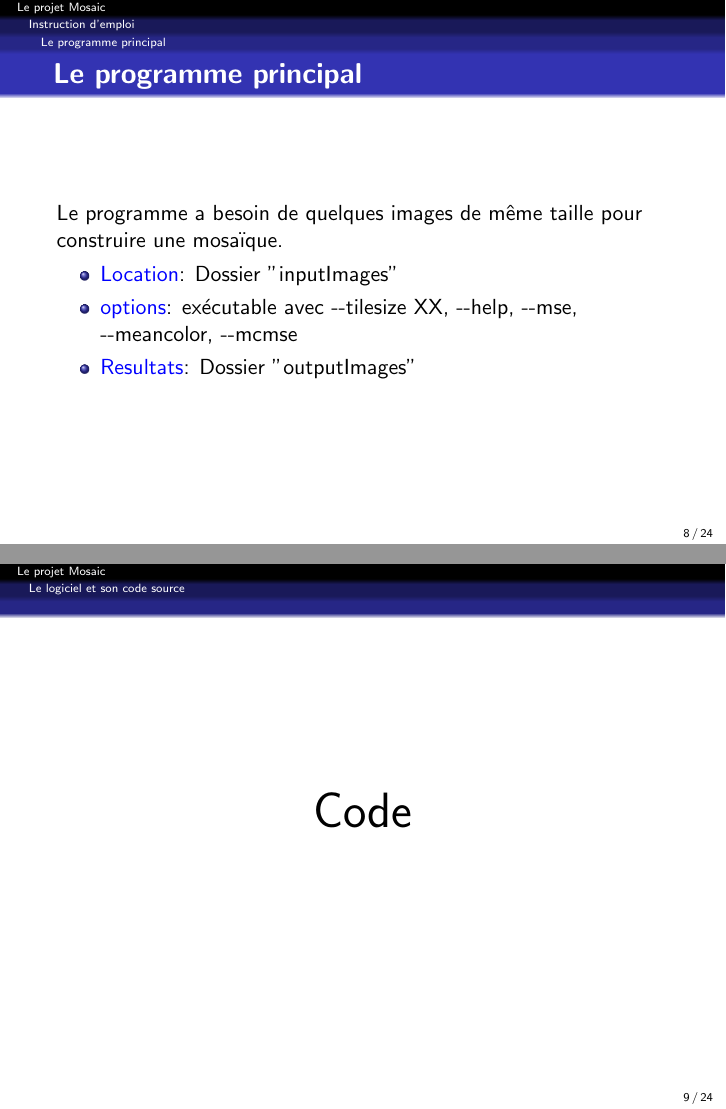
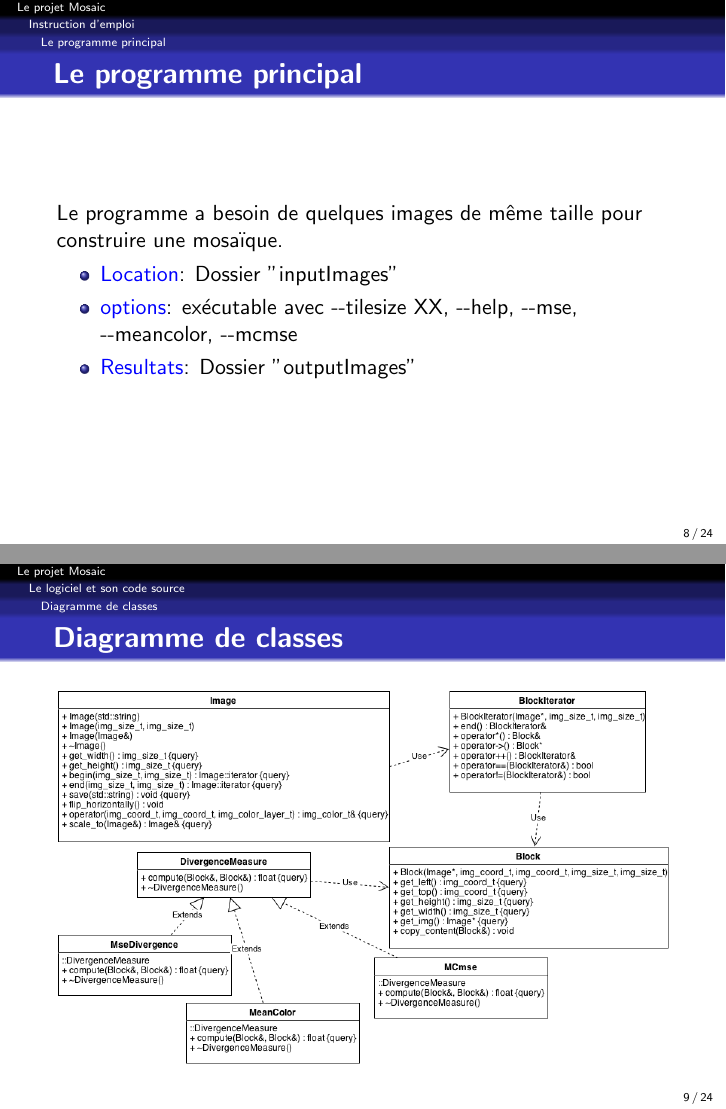
Before and after one commit to quenaz/m2-mo-cpp-project, LaTeX slides (exposee.tex): pages 8 and 9 of 24, joined at a grey line. Compiled offline with pdfLaTeX.

Commit message:
Add the Class Diagram slide.

```diff
--- a/exposee.tex
+++ b/exposee.tex
@@ -133,9 +133,13 @@ Le programme a besoin de quelques images de m\^eme taille pour construire une mo
 
 \section{Le logiciel et son code source}
 
+\subsection{Diagramme de classes}
+
 \begin{frame}
+
+\frametitle{\bf Diagramme de classes}
 \begin{center}
-{\Huge Code}
+\includegraphics[width=\textwidth]{class_diagram.png}
 \end{center}
 
 \end{frame}
```
Also changed, not shown: class_diagram.png (added).
